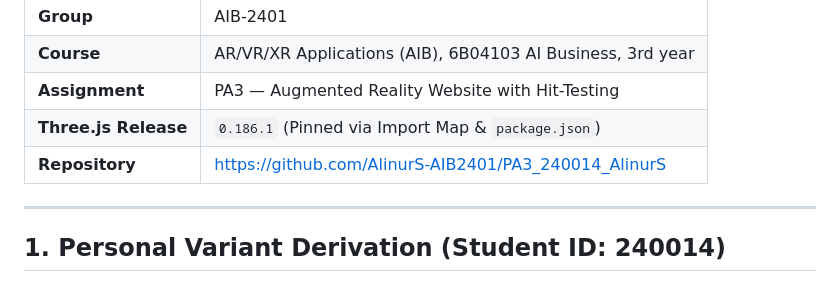
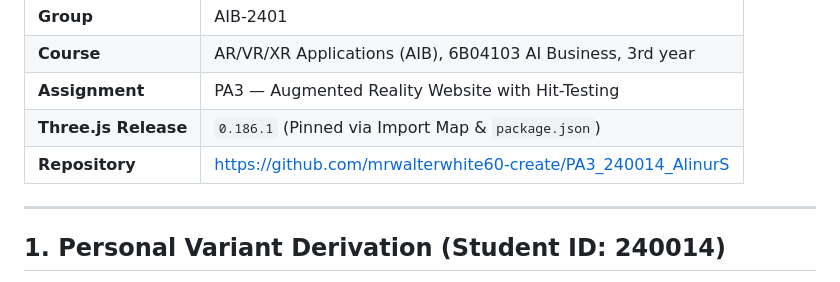
Before and after one commit to mrwalterwhite60-create/PA3_240014_AlinurS, a Markdown page: README.md, the part around the change. Drawn GitHub-style.

Commit message:
docs: update repository URL to live mrwalterwhite60-create repo

```diff
--- a/README.md
+++ b/README.md
@@ -8,7 +8,7 @@
 | **Course** | AR/VR/XR Applications (AIB), 6B04103 AI Business, 3rd year |
 | **Assignment** | PA3 — Augmented Reality Website with Hit-Testing |
 | **Three.js Release** | `0.186.1` (Pinned via Import Map & `package.json`) |
-| **Repository** | https://github.com/AlinurS-AIB2401/PA3_240014_AlinurS |
+| **Repository** | https://github.com/mrwalterwhite60-create/PA3_240014_AlinurS |
 
 ---
 
```
